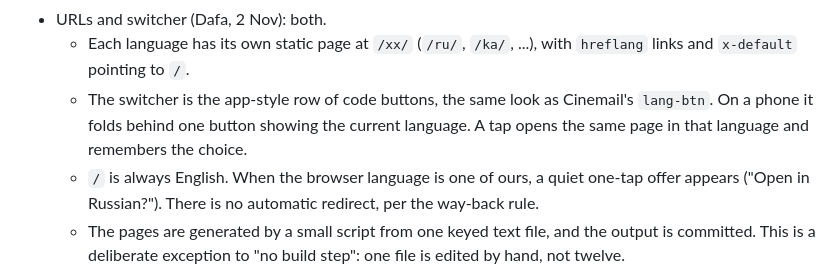
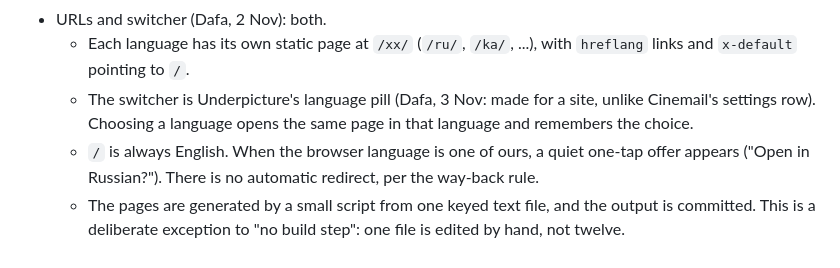
Before and after one commit to dafaspace/dafaspace, a Markdown page: CLAUDE.md, the part around the change. GitHub-like rendering.

Commit message:
CLAUDE.md: the switcher is Underpicture's pill, not Cinemail's row

```diff
--- a/CLAUDE.md
+++ b/CLAUDE.md
@@ -43,9 +43,9 @@ leave the rest unstaged and untouched.
 - URLs and switcher (Dafa, 2 Nov): both.
   - Each language has its own static page at `/xx/` (`/ru/`, `/ka/`, ...), with `hreflang` links
     and `x-default` pointing to `/`.
-  - The switcher is the app-style row of code buttons, the same look as Cinemail's `lang-btn`.
-    On a phone it folds behind one button showing the current language. A tap opens the same page
-    in that language and remembers the choice.
+  - The switcher is Underpicture's language pill (Dafa, 3 Nov: made for a site, unlike
+    Cinemail's settings row). Choosing a language opens the same page in that language and
+    remembers the choice.
   - `/` is always English. When the browser language is one of ours, a quiet one-tap offer
     appears ("Open in Russian?"). There is no automatic redirect, per the way-back rule.
   - The pages are generated by a small script from one keyed text file, and the output is
```
